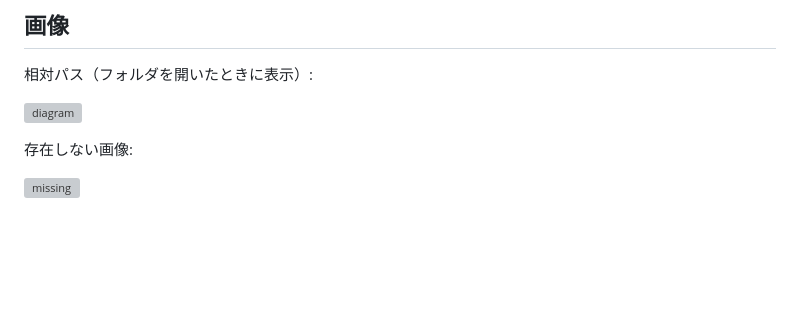
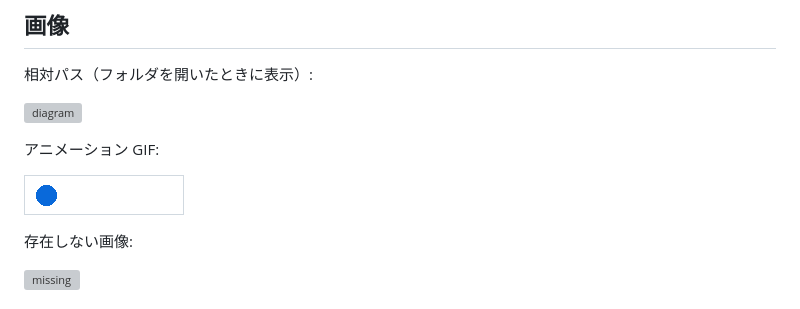
Before and after one commit to otaku1123/md-browser, a Markdown page: sample/README.md, the part around the change. Drawn GitHub-style; pictures changed too: sample/img/loading.gif (added); blank space fills up the shorter version; grey boxes are pictures that could not be loaded.

Commit message:
Add an animated GIF to the sample document
Claude-Session: https://claude.ai/code/session_017mBC4tQY6E8xoAmwNzTwKk

```diff
--- a/sample/README.md
+++ b/sample/README.md
@@ -78,6 +78,10 @@ Alice -> Bob: Hello
 
 ![diagram](img/diagram.svg)
 
+アニメーション GIF:
+
+![animation](img/loading.gif)
+
 存在しない画像:
 
 ![missing](img/not-found.png)
```
